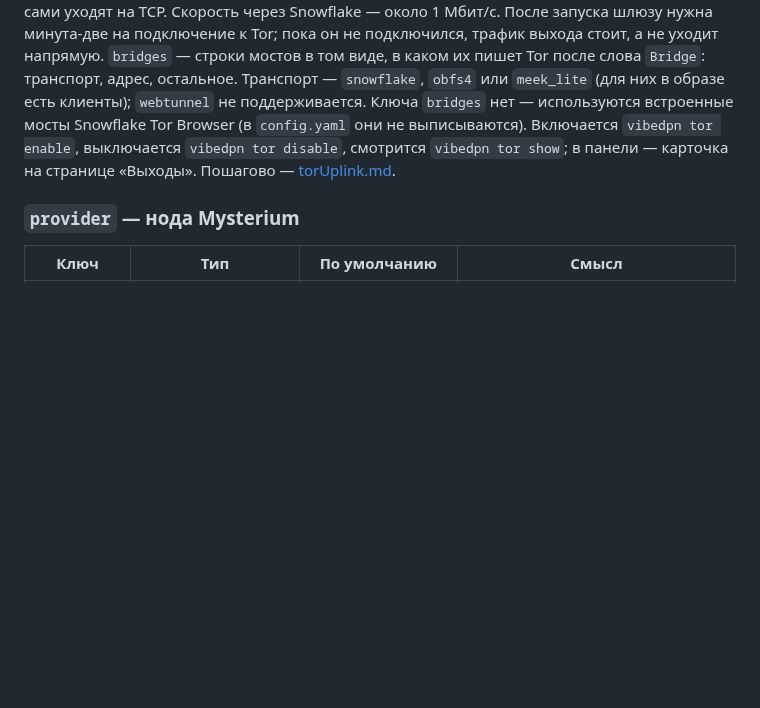
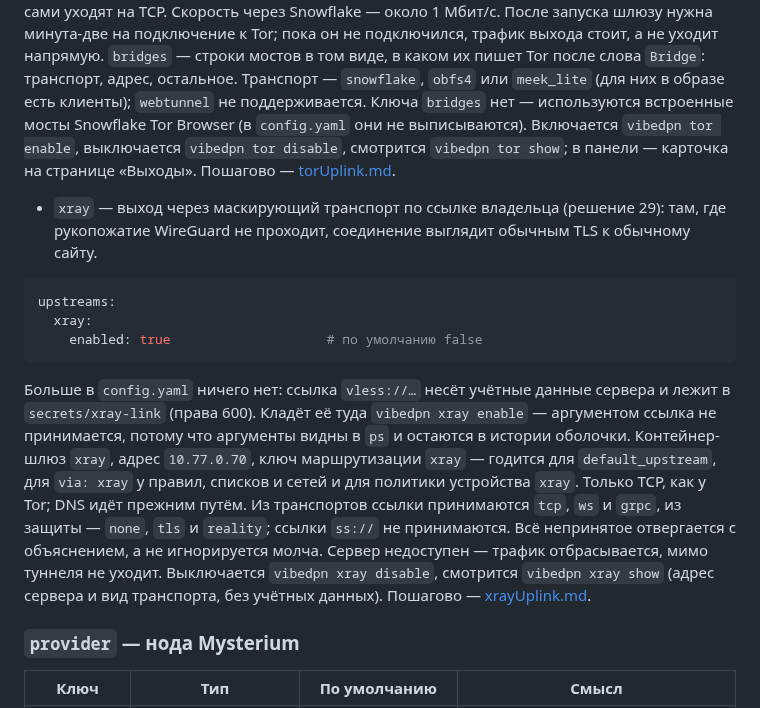
Before and after one commit to borodatych/VibeDPN, a Markdown page: docs/manuals/configSpec.md, the part around the change. Drawn GitHub-style; blank space fills up the shorter version.

Commit message:
docs(configSpec): секция upstreams.xray в спеке формата
Спека должна быть самодостаточной: что пишется в config.yaml, где живёт
ссылка и почему она не в конфиге, какой ключ маршрутизации, какие транспорты
и защиты принимаются и что будет, если сервер недоступен.

````diff
--- a/docs/manuals/configSpec.md
+++ b/docs/manuals/configSpec.md
@@ -208,6 +208,27 @@ upstreams:
   Включается `vibedpn tor enable`, выключается `vibedpn tor disable`, смотрится `vibedpn tor show`;
   в панели — карточка на странице «Выходы». Пошагово — [torUplink.md](torUplink.md).
 
+- `xray` — выход через маскирующий транспорт по ссылке владельца (решение 29): там, где рукопожатие
+  WireGuard не проходит, соединение выглядит обычным TLS к обычному сайту.
+
+```yaml
+upstreams:
+  xray:
+    enabled: true                    # по умолчанию false
+```
+
+  Больше в `config.yaml` ничего нет: ссылка `vless://…` несёт учётные данные сервера и лежит в
+  `secrets/xray-link` (права 600). Кладёт её туда `vibedpn xray enable` — аргументом ссылка не
+  принимается, потому что аргументы видны в `ps` и остаются в истории оболочки.
+  Контейнер-шлюз `xray`, адрес `10.77.0.70`, ключ маршрутизации `xray` — годится для
+  `default_upstream`, для `via: xray` у правил, списков и сетей и для политики устройства `xray`.
+  Только TCP, как у Tor; DNS идёт прежним путём. Из транспортов ссылки принимаются `tcp`, `ws` и
+  `grpc`, из защиты — `none`, `tls` и `reality`; ссылки `ss://` не принимаются. Всё непринятое
+  отвергается с объяснением, а не игнорируется молча.
+  Сервер недоступен — трафик отбрасывается, мимо туннеля не уходит.
+  Выключается `vibedpn xray disable`, смотрится `vibedpn xray show` (адрес сервера и вид
+  транспорта, без учётных данных). Пошагово — [xrayUplink.md](xrayUplink.md).
+
 ### `provider` — нода Mysterium
 
 | Ключ | Тип | По умолчанию | Смысл |
````
